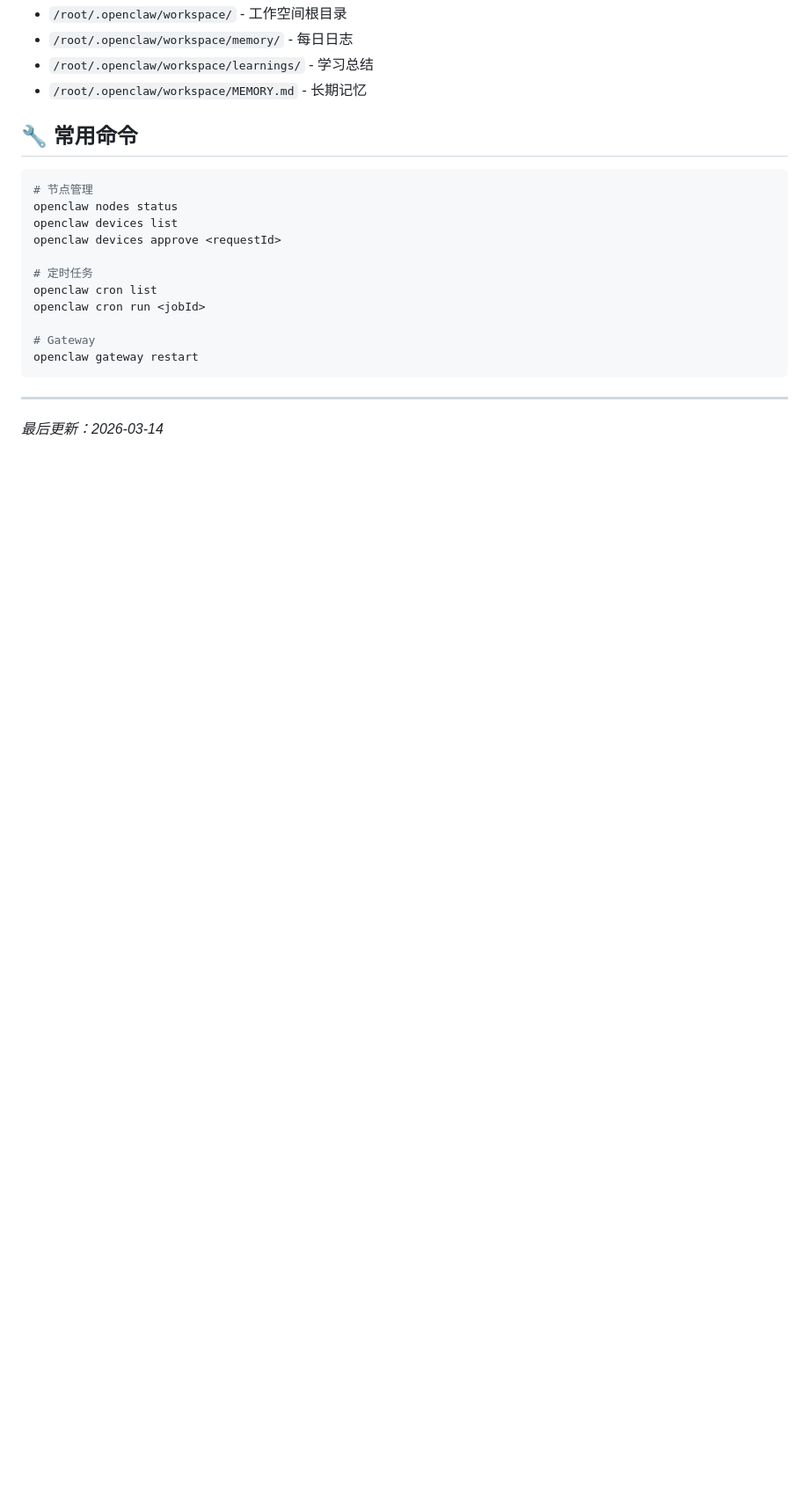
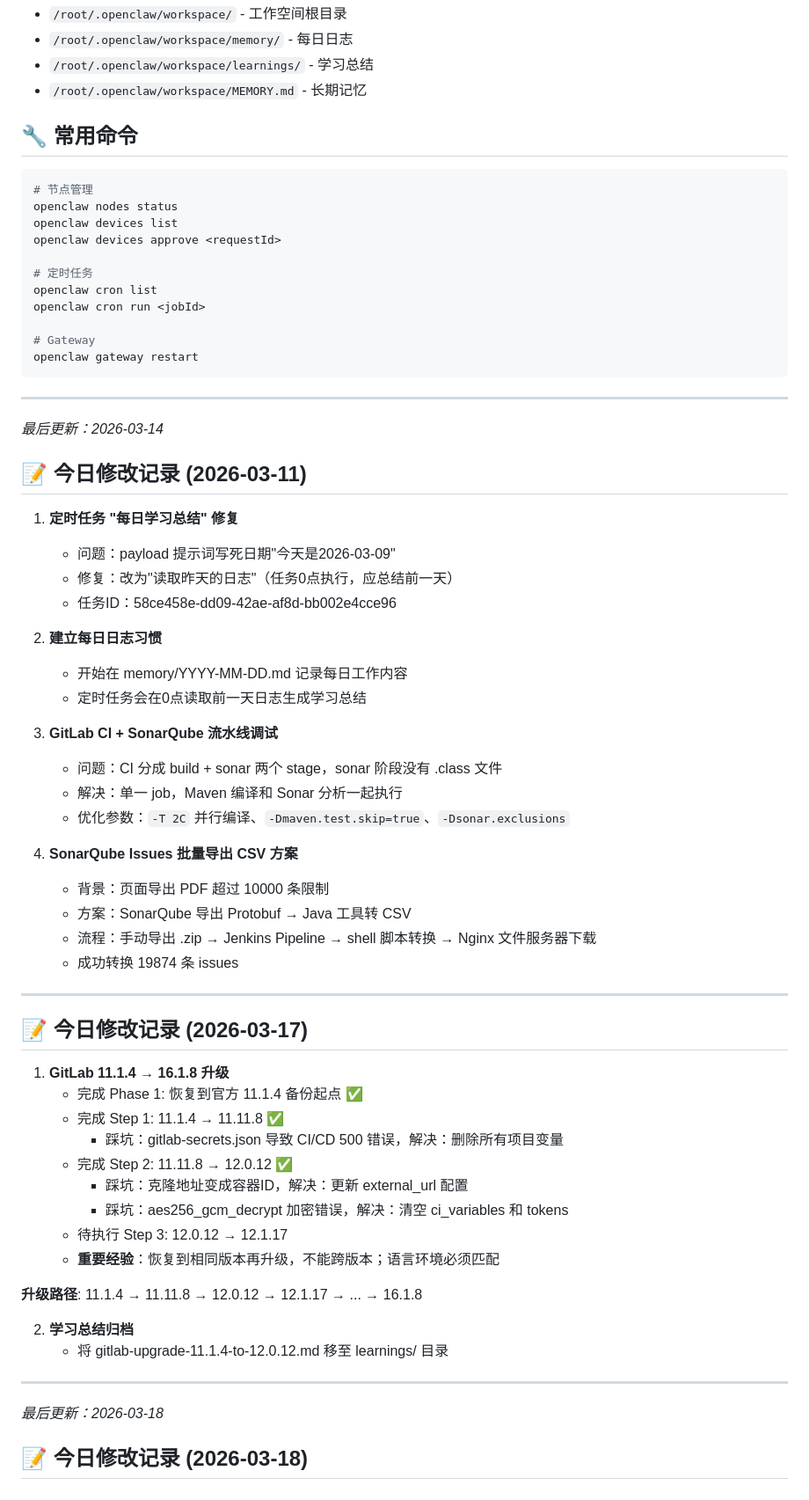
Before and after one commit to hhhhhyz-11/ai-memory, a Markdown page: MEMORY.md, the part around one of its changes. Shown at 88% size. GitHub-like rendering; blank space fills up the shorter version.

Commit message:
docs: 每日学习总结 2026-03-17
- 新增 learnings/2026-03-17.md GitLab升级学习总结
- 更新 MEMORY.md 长期记忆（GitLab升级知识+踩坑记录）
- memory/2026-03-17 GitLab升级日志

```diff
--- a/MEMORY.md
+++ b/MEMORY.md
@@ -180,3 +199,50 @@ openclaw gateway restart
 ---
 
 *最后更新：2026-03-14*
+
+## 📝 今日修改记录 (2026-03-11)
+
+1. **定时任务 "每日学习总结" 修复**
+   - 问题：payload 提示词写死日期"今天是2026-03-09"
+   - 修复：改为"读取昨天的日志"（任务0点执行，应总结前一天）
+   - 任务ID：58ce458e-dd09-42ae-af8d-bb002e4cce96
+
+2. **建立每日日志习惯**
+   - 开始在 memory/YYYY-MM-DD.md 记录每日工作内容
+   - 定时任务会在0点读取前一天日志生成学习总结
+
+3. **GitLab CI + SonarQube 流水线调试**
+   - 问题：CI 分成 build + sonar 两个 stage，sonar 阶段没有 .class 文件
+   - 解决：单一 job，Maven 编译和 Sonar 分析一起执行
+   - 优化参数：`-T 2C` 并行编译、`-Dmaven.test.skip=true`、`-Dsonar.exclusions`
+
+4. **SonarQube Issues 批量导出 CSV 方案**
+   - 背景：页面导出 PDF 超过 10000 条限制
+   - 方案：SonarQube 导出 Protobuf → Java 工具转 CSV
+   - 流程：手动导出 .zip → Jenkins Pipeline → shell 脚本转换 → Nginx 文件服务器下载
+   - 成功转换 19874 条 issues
+
+---
+
+## 📝 今日修改记录 (2026-03-17)
+
+1. **GitLab 11.1.4 → 16.1.8 升级**
+   - 完成 Phase 1: 恢复到官方 11.1.4 备份起点 ✅
+   - 完成 Step 1: 11.1.4 → 11.11.8 ✅
+     - 踩坑：gitlab-secrets.json 导致 CI/CD 500 错误，解决：删除所有项目变量
+   - 完成 Step 2: 11.11.8 → 12.0.12 ✅
+     - 踩坑：克隆地址变成容器ID，解决：更新 external_url 配置
+     - 踩坑：aes256_gcm_decrypt 加密错误，解决：清空 ci_variables 和 tokens
+   - 待执行 Step 3: 12.0.12 → 12.1.17
+   - **重要经验**：恢复到相同版本再升级，不能跨版本；语言环境必须匹配
+
+**升级路径**: 11.1.4 → 11.11.8 → 12.0.12 → 12.1.17 → ... → 16.1.8
+
+2. **学习总结归档**
+   - 将 gitlab-upgrade-11.1.4-to-12.0.12.md 移至 learnings/ 目录
+
+---
+
+*最后更新：2026-03-18*
+
+## 📝 今日修改记录 (2026-03-18)
```
Also changed, not shown: other parts of MEMORY.md (+19 -0 lines), learnings/2026-03-17.md (added, +67 -0 lines), memory/2026-03-17.md (added, +227 -0 lines).
